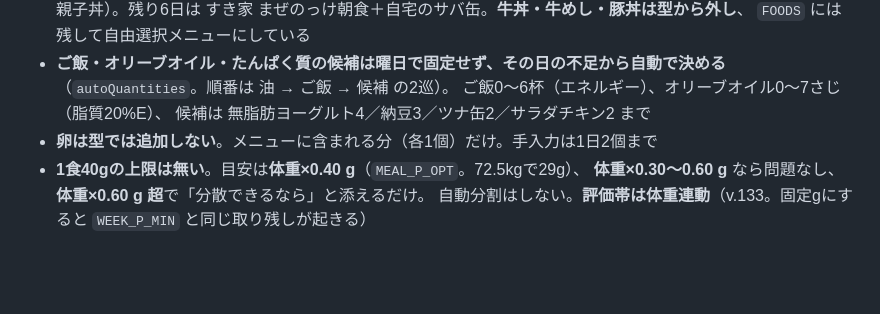
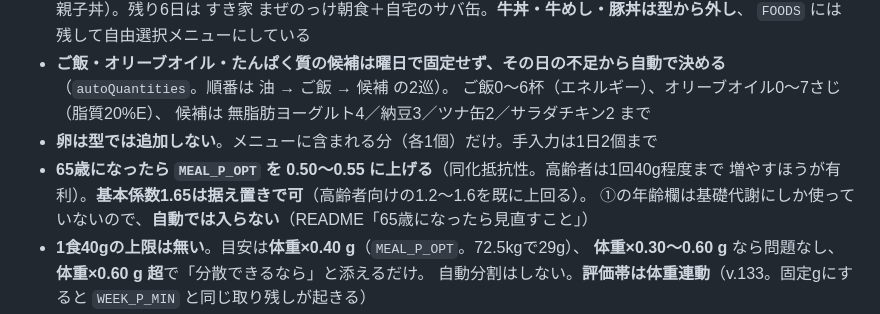
Before and after one commit to achaboo/protein-sync, a Markdown page: CLAUDE.md, the part around the change. Drawn GitHub-style; blank space fills up the shorter version.

```diff
--- a/CLAUDE.md
+++ b/CLAUDE.md
@@ -52,6 +52,9 @@
   ご飯0〜6杯（エネルギー）、オリーブオイル0〜7さじ（脂質20%E）、
   候補は 無脂肪ヨーグルト4／納豆3／ツナ缶2／サラダチキン2 まで
 - **卵は型では追加しない**。メニューに含まれる分（各1個）だけ。手入力は1日2個まで
+- **65歳になったら `MEAL_P_OPT` を 0.50〜0.55 に上げる**（同化抵抗性。高齢者は1回40g程度まで
+  増やすほうが有利）。**基本係数1.65は据え置きで可**（高齢者向けの1.2〜1.6を既に上回る）。
+  ①の年齢欄は基礎代謝にしか使っていないので、**自動では入らない**（README「65歳になったら見直すこと」）
 - **1食40gの上限は無い**。目安は**体重×0.40 g**（`MEAL_P_OPT`。72.5kgで29g）、
   **体重×0.30〜0.60 g** なら問題なし、**体重×0.60 g 超**で「分散できるなら」と添えるだけ。
   自動分割はしない。**評価帯は体重連動**（v.133。固定gにすると `WEEK_P_MIN` と同じ取り残しが起きる）
```
Also changed, not shown: README.md (+24 -3 lines).
